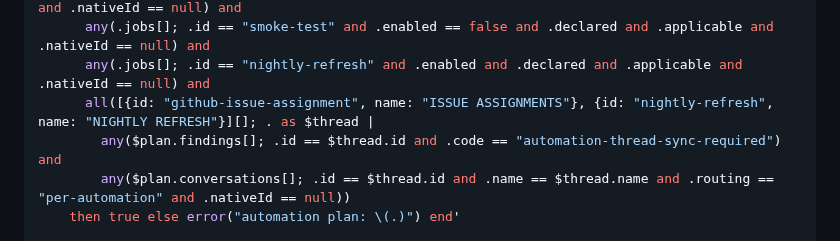
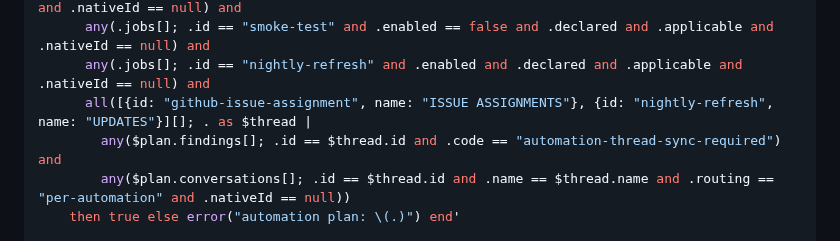
Before and after one commit to pirog/me, a Markdown page: examples/codex/README.md, the part around the change. GitHub-like rendering.

Commit message:
#168: align codex example with updates chat name

```diff
--- a/examples/codex/README.md
+++ b/examples/codex/README.md
@@ -147,7 +147,7 @@ node "$runtime" automations list --plugin-data "$TMPDIR/plugin-data" < "$TMPDIR/
       any(.jobs[]; .id == "github-issue-assignment" and .enabled and .declared and .applicable and .nativeId == null) and
       any(.jobs[]; .id == "smoke-test" and .enabled == false and .declared and .applicable and .nativeId == null) and
       any(.jobs[]; .id == "nightly-refresh" and .enabled and .declared and .applicable and .nativeId == null) and
-      all([{id: "github-issue-assignment", name: "ISSUE ASSIGNMENTS"}, {id: "nightly-refresh", name: "NIGHTLY REFRESH"}][]; . as $thread |
+      all([{id: "github-issue-assignment", name: "ISSUE ASSIGNMENTS"}, {id: "nightly-refresh", name: "UPDATES"}][]; . as $thread |
         any($plan.findings[]; .id == $thread.id and .code == "automation-thread-sync-required") and
         any($plan.conversations[]; .id == $thread.id and .name == $thread.name and .routing == "per-automation" and .nativeId == null))
     then true else error("automation plan: \(.)") end'
```
